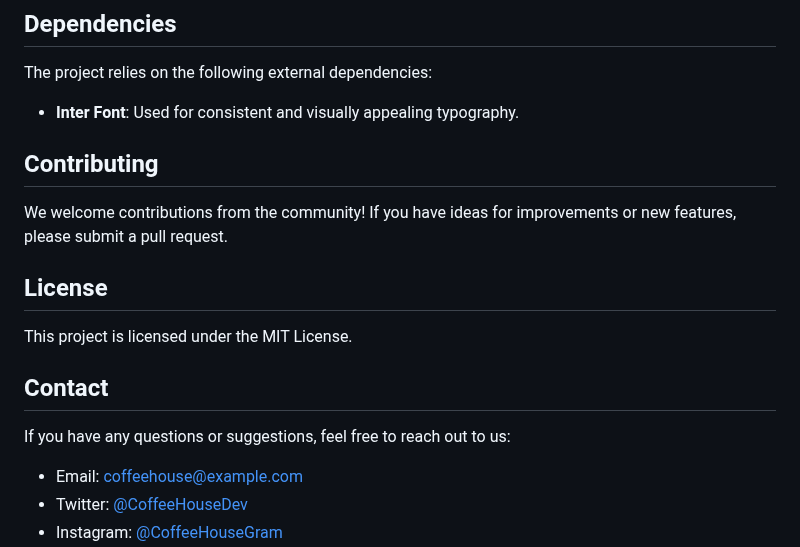
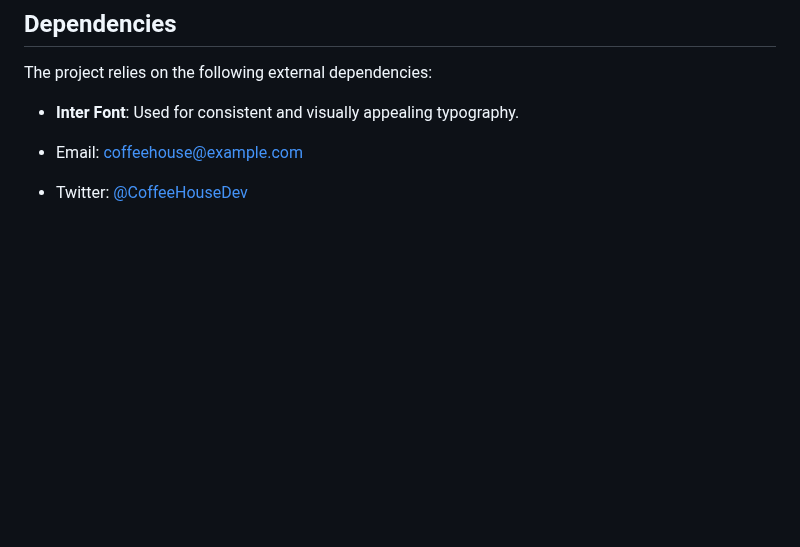
Before and after one commit to OstapMaksymiv/Website-Coffee-House, a Markdown page: README.md, the part around the change. GitHub-like rendering; blank space fills up the shorter version.

```diff
--- a/README.md
+++ b/README.md
@@ -58,14 +58,6 @@ The project relies on the following external dependencies:
 
 - **Inter Font**: Used for consistent and visually appealing typography.
 
-## Contributing
-We welcome contributions from the community! If you have ideas for improvements or new features, please submit a pull request.
-
-## License
-This project is licensed under the MIT License.
-
-## Contact
-If you have any questions or suggestions, feel free to reach out to us:
 
 - Email: coffeehouse@example.com
 - Twitter: [@CoffeeHouseDev](https://twitter.com/CoffeeHouseDev)
```
